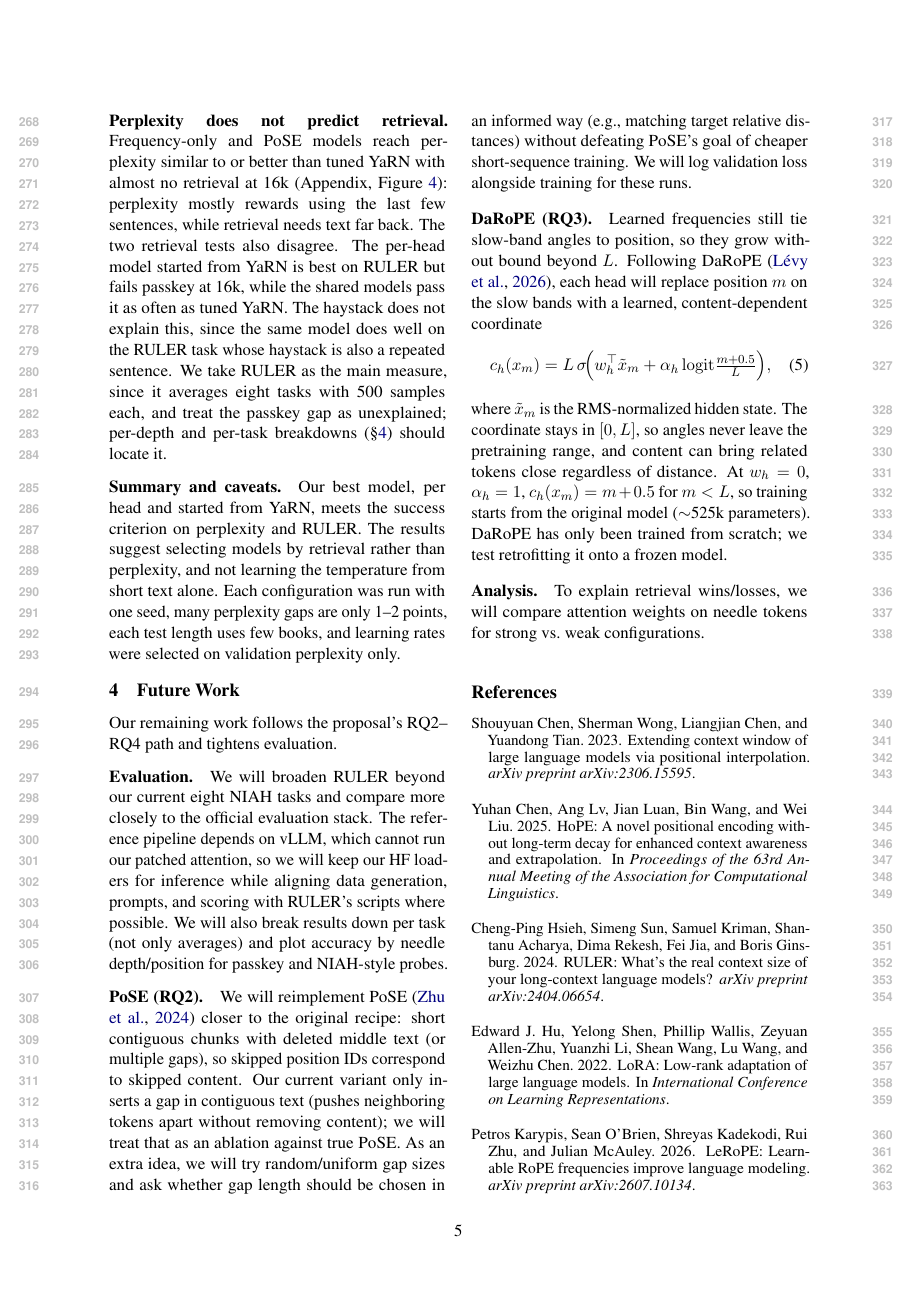
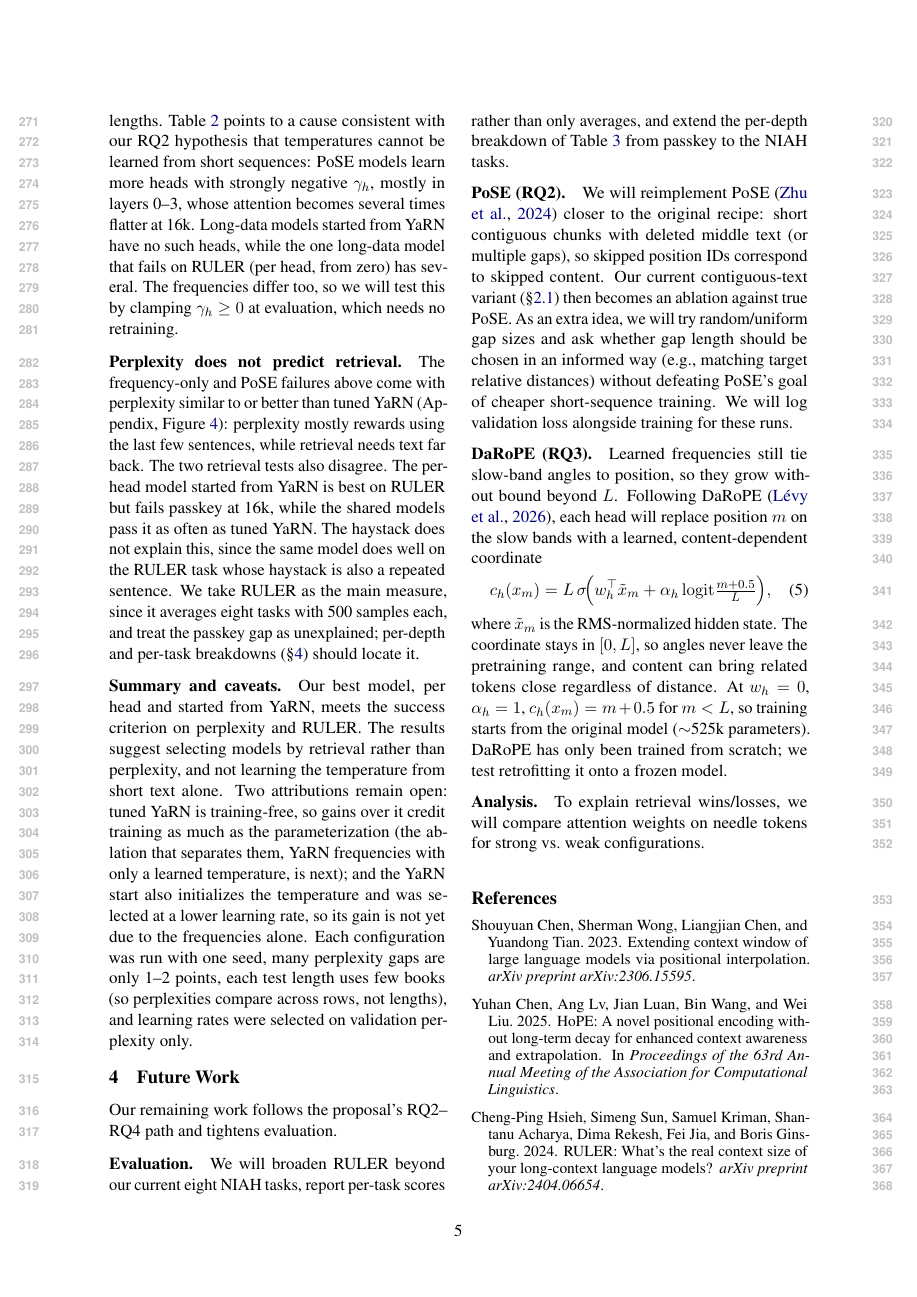
Before and after one commit to francesco55/FrozenRoPE, a LaTeX paper (report/midway/main.tex, which reads report/midway/results.tex): page 5 of 8. Compiled offline with pdfLaTeX.

Commit message:
docs: abstract and cut 1

```diff
--- a/report/midway/main.tex
+++ b/report/midway/main.tex
@@ -155,20 +156,16 @@ and typically takes from tens of minutes to a few GPU-hours per checkpoint.
 Our remaining work follows the proposal's RQ2--RQ4 path and tightens evaluation.
 
 \paragraph{Evaluation.}
-We will broaden RULER beyond our current eight NIAH tasks and compare more closely
-to the official evaluation stack.
-The reference pipeline depends on vLLM, which cannot run our patched attention, so we
-will keep our HF loaders for inference while aligning data generation, prompts, and
-scoring with RULER's scripts where possible.
-We will also break results down per task (not only averages) and plot
-accuracy by needle depth/position for passkey and NIAH-style probes.
+We will broaden RULER beyond our current eight NIAH tasks, report per-task scores
+rather than only averages, and extend the per-depth breakdown of Table~\ref{tab:depth}
+from passkey to the NIAH tasks.
 
 \paragraph{PoSE (RQ2).}
 We will reimplement PoSE \citep{zhu2024pose} closer to the original recipe:
 short contiguous chunks with deleted middle text (or multiple gaps), so skipped
 position IDs correspond to skipped content.
-Our current variant only inserts a gap in contiguous text (pushes neighboring tokens
-apart without removing content); we will treat that as an ablation against true PoSE.
+Our current contiguous-text variant (\S\ref{sec:method}) then becomes an ablation
+against true PoSE.
 As an extra idea, we will try random/uniform gap sizes and ask whether gap
 length should be chosen in an informed way (e.g., matching target relative distances)
 without defeating PoSE's goal of cheaper short-sequence training.
--- a/report/midway/results.tex
+++ b/report/midway/results.tex
@@ -93,7 +93,7 @@ Starting from YaRN's frequencies and temperature beats tuned YaRN on 16k perplex
 Trained only on 4k text, PoSE models beat tuned YaRN on perplexity at every length and match or exceed long-data training on RULER at 4k and 8k. At 16k, however, their retrieval collapses at every granularity and starting point, and their perplexity rises from 8k to 16k, although the temperature reads the skipped positions and so sees 16k-like lengths. Table~\ref{tab:temp} points to a cause consistent with our RQ2 hypothesis that temperatures cannot be learned from short sequences: PoSE models learn more heads with strongly negative $\gamma_h$, mostly in layers 0--3, whose attention becomes several times flatter at 16k. Long-data models started from YaRN have no such heads, while the one long-data model that fails on RULER (per head, from zero) has several. The frequencies differ too, so we will test this by clamping $\gamma_h \geq 0$ at evaluation, which needs no retraining.
 
 \paragraph{Perplexity does not predict retrieval.}
-Frequency-only and PoSE models reach perplexity similar to or better than tuned YaRN with almost no retrieval at 16k (Appendix, Figure~\ref{fig:ppl-ruler}): perplexity mostly rewards using the last few sentences, while retrieval needs text far back. The two retrieval tests also disagree. The per-head model started from YaRN is best on RULER but fails passkey at 16k, while the shared models pass it as often as tuned YaRN. The haystack does not explain this, since the same model does well on the RULER task whose haystack is also a repeated sentence. We take RULER as the main measure, since it averages eight tasks with 500 samples each, and treat the passkey gap as unexplained; per-depth and per-task breakdowns (\S\ref{sec:future}) should locate it.
+The frequency-only and PoSE failures above come with perplexity similar to or better than tuned YaRN (Appendix, Figure~\ref{fig:ppl-ruler}): perplexity mostly rewards using the last few sentences, while retrieval needs text far back. The two retrieval tests also disagree. The per-head model started from YaRN is best on RULER but fails passkey at 16k, while the shared models pass it as often as tuned YaRN. The haystack does not explain this, since the same model does well on the RULER task whose haystack is also a repeated sentence. We take RULER as the main measure, since it averages eight tasks with 500 samples each, and treat the passkey gap as unexplained; per-depth and per-task breakdowns (\S\ref{sec:future}) should locate it.
 
 \paragraph{Summary and caveats.}
-Our best model, per head and started from YaRN, meets the success criterion on perplexity and RULER. The results suggest selecting models by retrieval rather than perplexity, and not learning the temperature from short text alone. Each configuration was run with one seed, many perplexity gaps are only 1--2 points, each test length uses few books, and learning rates were selected on validation perplexity only.
+Our best model, per head and started from YaRN, meets the success criterion on perplexity and RULER. The results suggest selecting models by retrieval rather than perplexity, and not learning the temperature from short text alone. Two attributions remain open: tuned YaRN is training-free, so gains over it credit training as much as the parameterization (the ablation that separates them, YaRN frequencies with only a learned temperature, is next); and the YaRN start also initializes the temperature and was selected at a lower learning rate, so its gain is not yet due to the frequencies alone. Each configuration was run with one seed, many perplexity gaps are only 1--2 points, each test length uses few books (so perplexities compare across rows, not lengths), and learning rates were selected on validation perplexity only.
```
Also changed, not shown: report/midway/results_appendix.tex (+3 -4 lines), report/midway/results_table.tex (+2 -3 lines), report/midway/main.tex (13 more changed lines), report/midway/results.tex (8 more changed lines).
